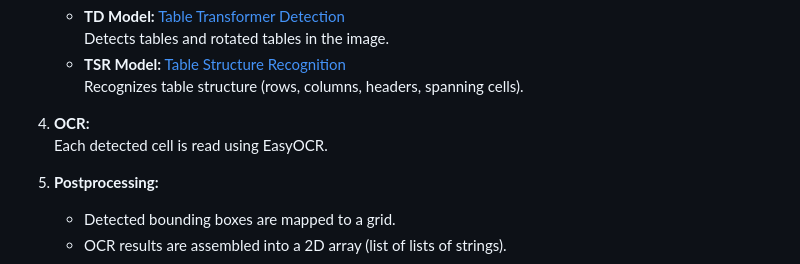
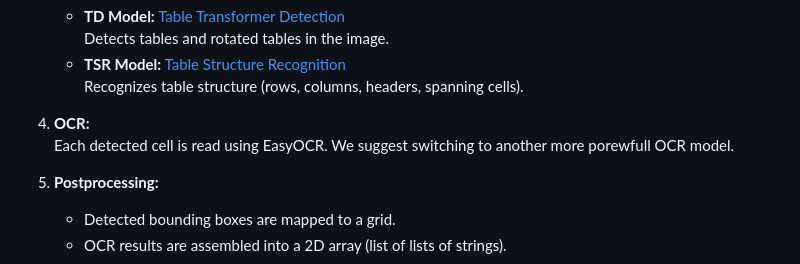
Before and after one commit to rifolio/TableExtractorDETR, a Markdown page: README.md, the part around one of its changes. GitHub-like rendering.

Commit message:
Small adjustments to README

```diff
--- a/README.md
+++ b/README.md
@@ -75,7 +75,7 @@ Open it in your browser and connect to the backend at `http://localhost:5000`.
      Recognizes table structure (rows, columns, headers, spanning cells).
 
 4. **OCR:**
-   Each detected cell is read using EasyOCR.
+   Each detected cell is read using EasyOCR. We suggest switching to another more porewfull OCR model.
 
 5. **Postprocessing:**
 
```
Also changed, not shown: other parts of README.md (+3 -3 lines).
